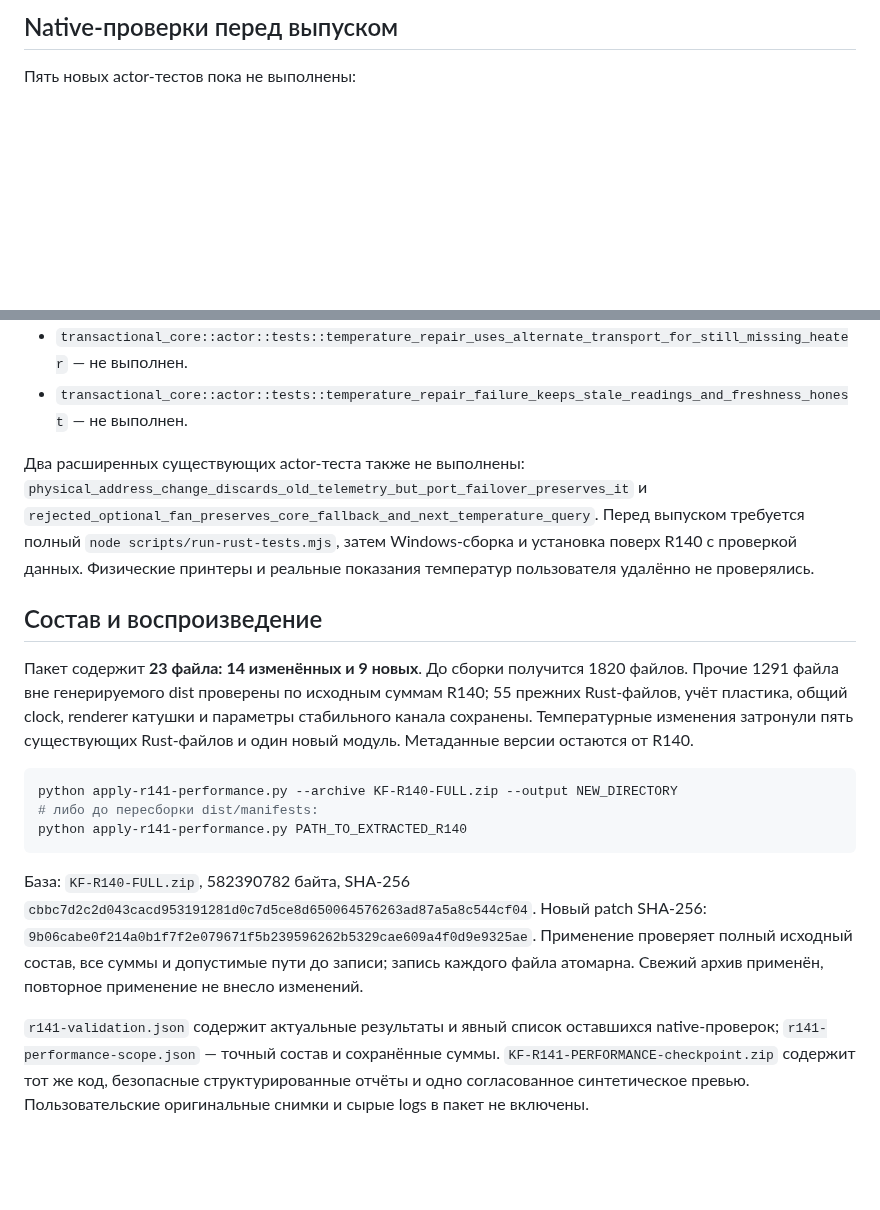
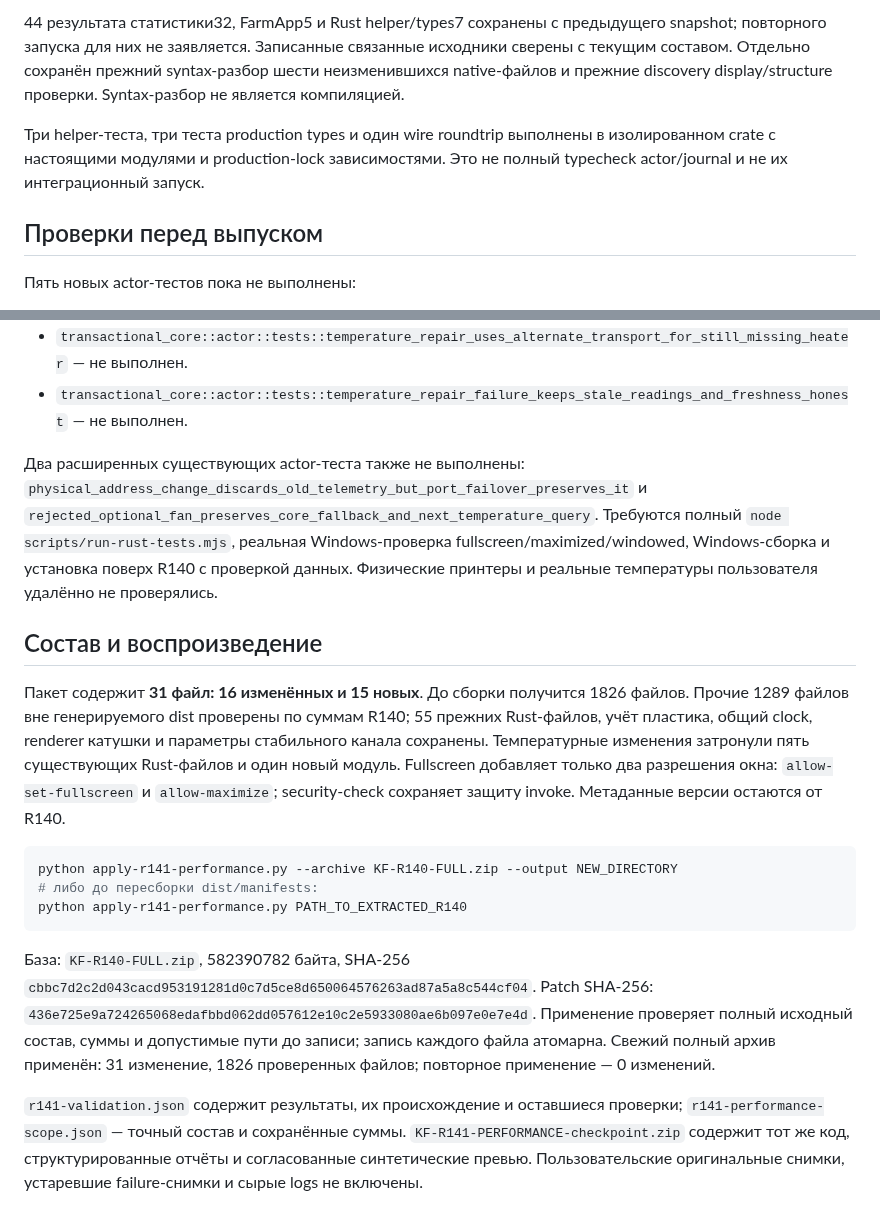
Before and after one commit to sanozhukov3737-oss/klipper-farm-updates, a Markdown page: R141-PERFORMANCE.md, 2 parts joined by grey strips. Drawn GitHub-style; blank space fills up the shorter version.

````diff
--- a/R141-PERFORMANCE.md
+++ b/R141-PERFORMANCE.md
@@ -31,5 +37,9 @@
 
-## Native-проверки перед выпуском
+44 результата статистики32, FarmApp5 и Rust helper/types7 сохранены с предыдущего snapshot; повторного запуска для них не заявляется. Записанные связанные исходники сверены с текущим составом. Отдельно сохранён прежний syntax-разбор шести неизменившихся native-файлов и прежние discovery display/structure проверки. Syntax-разбор не является компиляцией.
+
+Три helper-теста, три теста production types и один wire roundtrip выполнены в изолированном crate с настоящими модулями и production-lock зависимостями. Это не полный typecheck actor/journal и не их интеграционный запуск.
+
+## Проверки перед выпуском
 
 Пять новых actor-тестов пока не выполнены:
 
@@ -39,11 +49,11 @@
 - `transactional_core::actor::tests::temperature_repair_uses_alternate_transport_for_still_missing_heater` — не выполнен.
 - `transactional_core::actor::tests::temperature_repair_failure_keeps_stale_readings_and_freshness_honest` — не выполнен.
 
-Два расширенных существующих actor-теста также не выполнены: `physical_address_change_discards_old_telemetry_but_port_failover_preserves_it` и `rejected_optional_fan_preserves_core_fallback_and_next_temperature_query`. Перед выпуском требуется полный `node scripts/run-rust-tests.mjs`, затем Windows-сборка и установка поверх R140 с проверкой данных. Физические принтеры и реальные показания температур пользователя удалённо не проверялись.
+Два расширенных существующих actor-теста также не выполнены: `physical_address_change_discards_old_telemetry_but_port_failover_preserves_it` и `rejected_optional_fan_preserves_core_fallback_and_next_temperature_query`. Требуются полный `node scripts/run-rust-tests.mjs`, реальная Windows-проверка fullscreen/maximized/windowed, Windows-сборка и установка поверх R140 с проверкой данных. Физические принтеры и реальные температуры пользователя удалённо не проверялись.
 
 ## Состав и воспроизведение
 
-Пакет содержит **23 файла: 14 изменённых и 9 новых**. До сборки получится 1820 файлов. Прочие 1291 файла вне генерируемого dist проверены по исходным суммам R140; 55 прежних Rust-файлов, учёт пластика, общий clock, renderer катушки и параметры стабильного канала сохранены. Температурные изменения затронули пять существующих Rust-файлов и один новый модуль. Метаданные версии остаются от R140.
+Пакет содержит **31 файл: 16 изменённых и 15 новых**. До сборки получится 1826 файлов. Прочие 1289 файлов вне генерируемого dist проверены по суммам R140; 55 прежних Rust-файлов, учёт пластика, общий clock, renderer катушки и параметры стабильного канала сохранены. Температурные изменения затронули пять существующих Rust-файлов и один новый модуль. Fullscreen добавляет только два разрешения окна: `allow-set-fullscreen` и `allow-maximize`; security-check сохраняет защиту invoke. Метаданные версии остаются от R140.
 
 ```sh
 python apply-r141-performance.py --archive KF-R140-FULL.zip --output NEW_DIRECTORY
@@ -51,8 +61,8 @@ python apply-r141-performance.py --archive KF-R140-FULL.zip --output NEW_DIRECTO
 python apply-r141-performance.py PATH_TO_EXTRACTED_R140
 ```
 
-База: `KF-R140-FULL.zip`, 582390782 байта, SHA-256 `cbbc7d2c2d043cacd953191281d0c7d5ce8d650064576263ad87a5a8c544cf04`. Новый patch SHA-256: `9b06cabe0f214a0b1f7f2e079671f5b239596262b5329cae609a4f0d9e9325ae`. Применение проверяет полный исходный состав, все суммы и допустимые пути до записи; запись каждого файла атомарна. Свежий архив применён, повторное применение не внесло изменений.
+База: `KF-R140-FULL.zip`, 582390782 байта, SHA-256 `cbbc7d2c2d043cacd953191281d0c7d5ce8d650064576263ad87a5a8c544cf04`. Patch SHA-256: `436e725e9a724265068edafbbd062dd057612e10c2e5933080ae6b097e0e7e4d`. Применение проверяет полный исходный состав, суммы и допустимые пути до записи; запись каждого файла атомарна. Свежий полный архив применён: 31 изменение, 1826 проверенных файлов; повторное применение — 0 изменений.
 
-`r141-validation.json` содержит актуальные результаты и явный список оставшихся native-проверок; `r141-performance-scope.json` — точный состав и сохранённые суммы. `KF-R141-PERFORMANCE-checkpoint.zip` содержит тот же код, безопасные структурированные отчёты и одно согласованное синтетическое превью. Пользовательские оригинальные снимки и сырые logs в пакет не включены.
+`r141-validation.json` содержит результаты, их происхождение и оставшиеся проверки; `r141-performance-scope.json` — точный состав и сохранённые суммы. `KF-R141-PERFORMANCE-checkpoint.zip` содержит тот же код, структурированные отчёты и согласованные синтетические превью. Пользовательские оригинальные снимки, устаревшие failure-снимки и сырые logs не включены.
 
 ![Синтетическое превью TV с утверждённой рамкой](r141-performance-preview.png)
````
Also changed, not shown: other parts of R141-PERFORMANCE.md (+20 -14 lines), r141-performance-preview.png, 9 other files.
